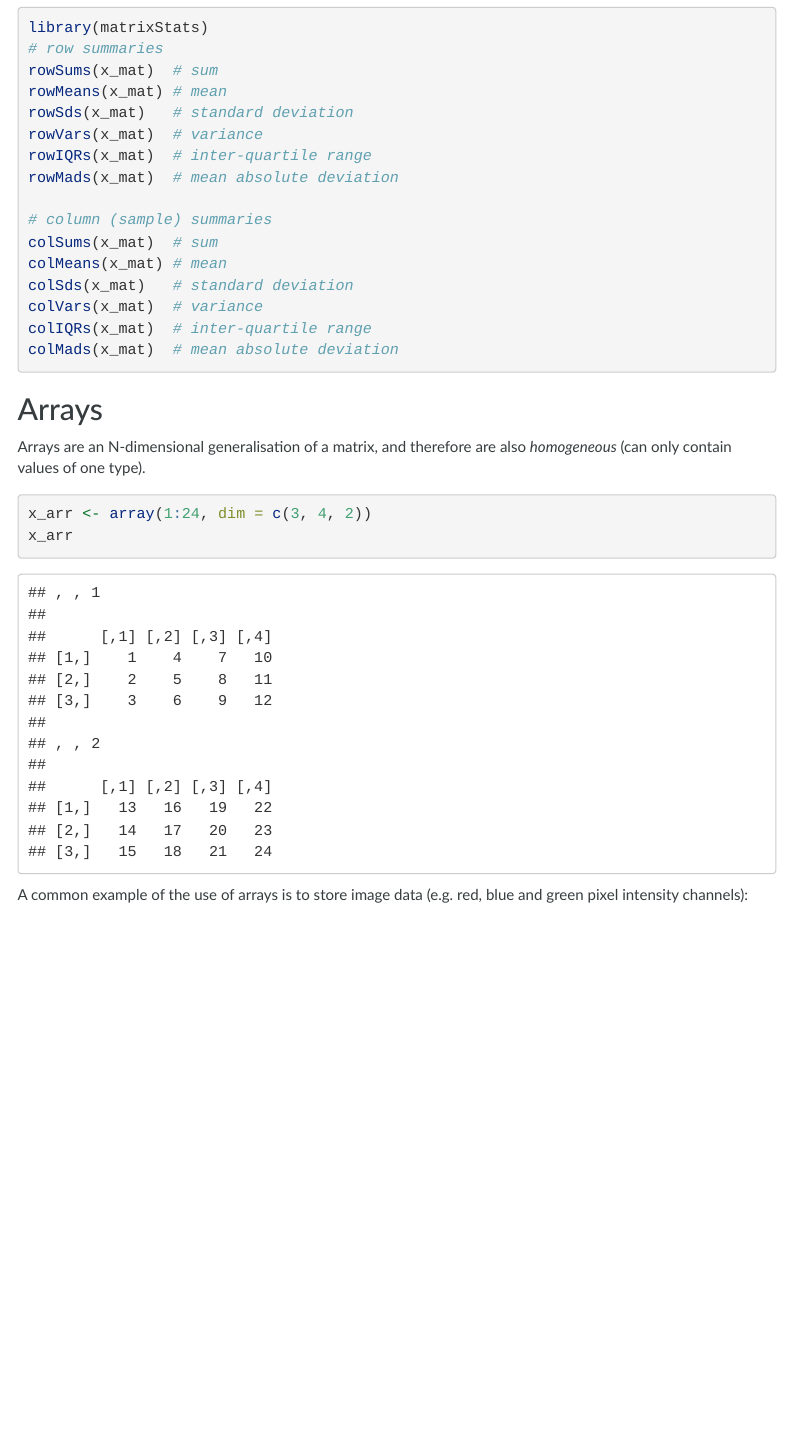
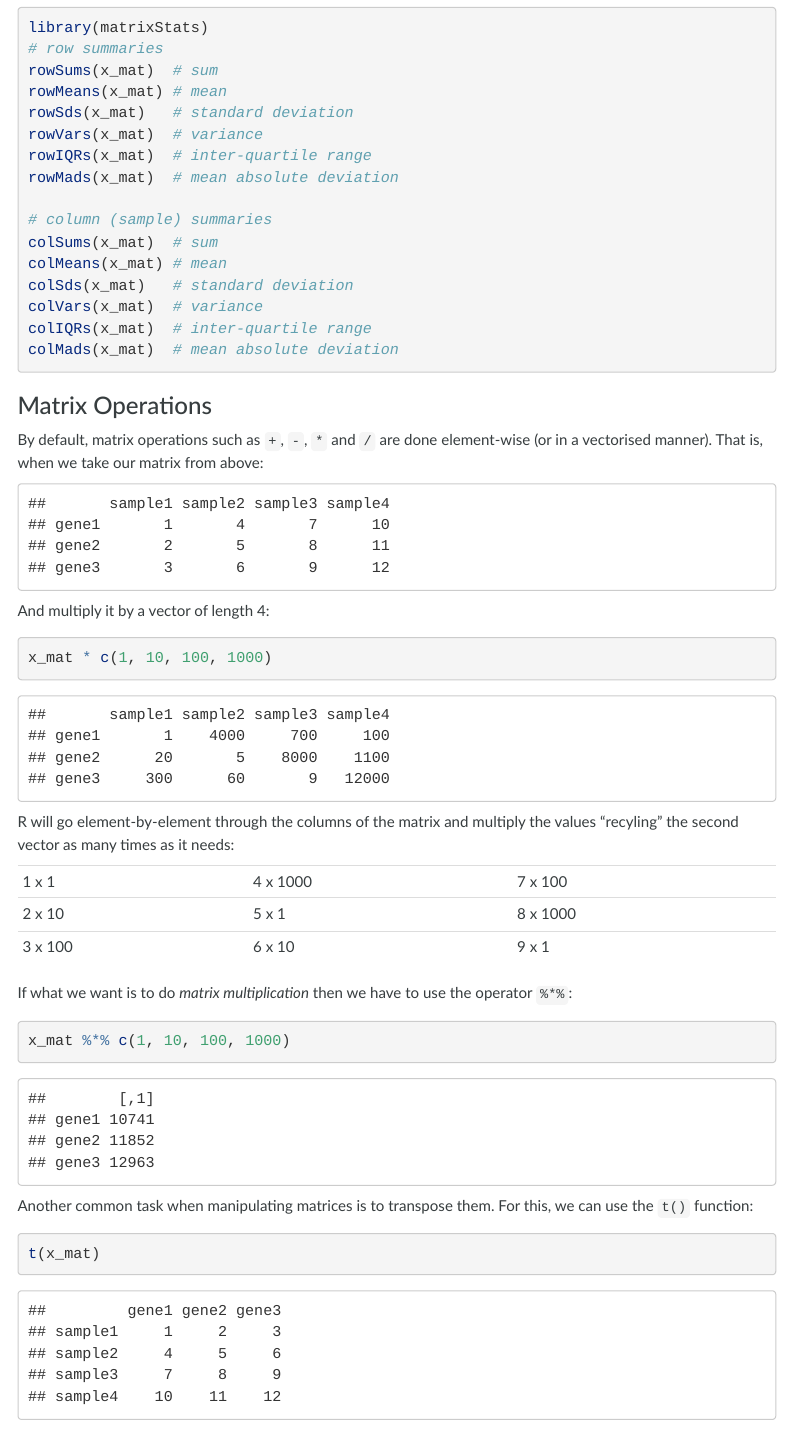
Before and after one commit to tavareshugo/data_carpentry_extras, an R Markdown document (data_structures_functions_loops/data_structures_functions_loops.Rmd): the page in a window 1100 px wide, from 2380 px down. Rendered offline with R 4.5, knitr and Pandoc, with nearby package versions; folded parts are opened; menus at the side of the page are left out; long lines of code are wrapped.

Commit message:
add more information about matrix objects

````diff
--- a/data_structures_functions_loops/data_structures_functions_loops.Rmd
+++ b/data_structures_functions_loops/data_structures_functions_loops.Rmd
@@ -112,6 +112,43 @@ colSds(x_mat)   # standard deviation
 colVars(x_mat)  # variance
 colIQRs(x_mat)  # inter-quartile range
 colMads(x_mat)  # mean absolute deviation
+```
+
+
+### Matrix Operations
+
+By default, matrix operations such as `+`, `-`, `*` and `/` are done element-wise (or in a vectorised manner).
+That is, when we take our matrix from above:
+
+```{r, echo=FALSE}
+x_mat
+```
+
+And multiply it by a vector of length 4:
+
+```{r}
+x_mat * c(1, 10, 100, 1000)
+```
+
+R will go element-by-element through the columns of the matrix and multiply the values "recyling" the second vector as many times as it needs:
+
+| | | |
+| - | - | - |
+| 1 x 1 | 4 x 1000 | 7 x 100 | 10 x 1 |
+| 2 x 10 | 5 x 1 | 8 x 1000 | 11 x 10 |
+| 3 x 100 | 6 x 10 | 9 x 1 | 12 x 100 |
+
+If what we want is to do _matrix multiplication_ then we have to use the operator `%*%`:
+
+```{r}
+x_mat %*% c(1, 10, 100, 1000)
+```
+
+Another common task when manipulating matrices is to transpose them.
+For this, we can use the `t()` function:
+
+```{r}
+t(x_mat)
 ```
 
 
````
Also changed, not shown: data_structures_functions_loops/data_structures_functions_loops.html.
